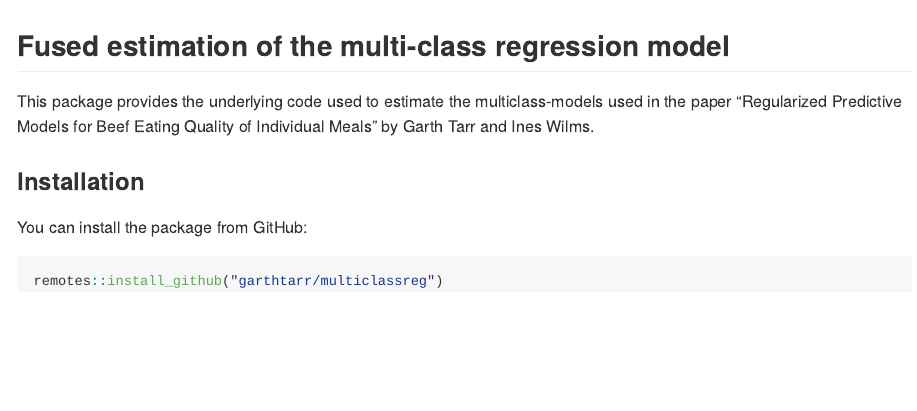
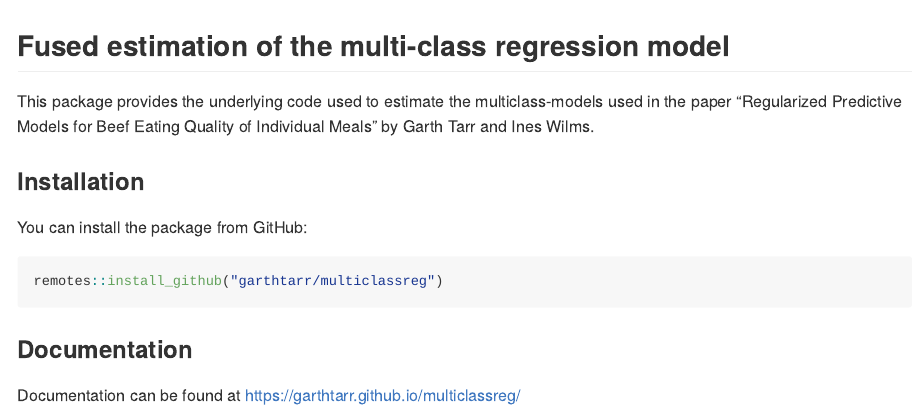
Before and after one commit to garthtarr/multiclassreg, an R Markdown document (README.Rmd): the page in a window 1100 px wide, from its top. The pictures show the output file README.md that the author committed with the source, drawn offline in the style of GitHub; badge pictures from the web are left out.

Commit message:
add documentation link

````diff
--- a/README.Rmd
+++ b/README.Rmd
@@ -20,3 +20,7 @@ You can install the package from GitHub:
 ```r
 remotes::install_github("garthtarr/multiclassreg")
 ```
+
+### Documentation
+
+Documentation can be found at https://garthtarr.github.io/multiclassreg/
````
Also changed, not shown: README.md.
